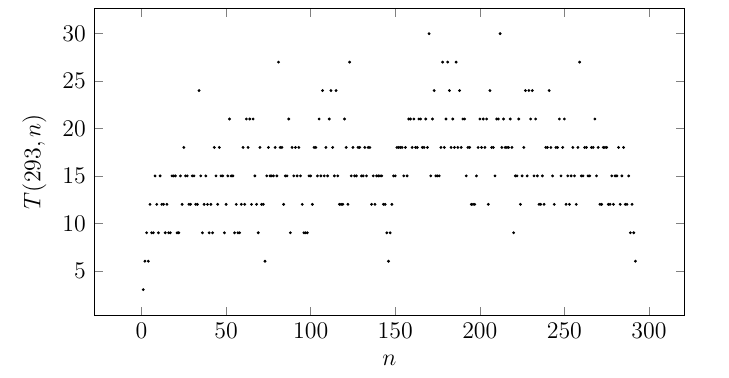
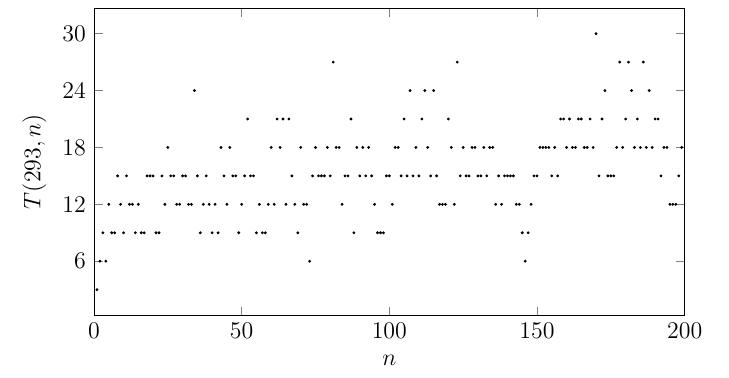
Before and after one commit to wcho21/drop, a LaTeX document (src/content/blog/_texfigs/2024/05/07/01/fig4.tex): part of the page, cut so that both start at the same text. Compiled offline with pdfLaTeX.

Commit message:
reduce graph samples

```diff
--- a/src/content/blog/_texfigs/2024/05/07/01/fig4.tex
+++ b/src/content/blog/_texfigs/2024/05/07/01/fig4.tex
@@ -11,7 +11,9 @@
       xlabel={$n$},
       ylabel={$T(293, n)$},
       xtick distance=50,
-      ytick distance=5,
+      ytick distance=6,
+      xmin=0,
+      xmax=200,
     ]
       \addplot[only marks,mark=*,mark size=0.5pt] table [x=n,y=T]{
         n   T
@@ -231,82 +219,3 @@
-        214 21
-        215 18
-        216 18
-        217 18
-        218 21
-        219 18
-        220 9
-        221 15
-        222 15
-        223 21
-        224 12
-        225 15
-        226 18
-        227 24
-        228 15
-        229 24
-        230 21
-        231 24
-        232 15
-        233 21
-        234 15
-        235 12
-        236 12
-        237 15
-        238 12
-        239 18
-        240 18
-        241 24
-        242 18
-        243 15
-        244 12
-        245 18
-        246 18
-        247 21
-        248 15
-        249 18
-        250 21
-        251 12
-        252 15
-        253 12
-        254 15
-        255 18
-        256 15
-        257 12
-        258 18
-        259 27
-        260 15
-        261 15
-        262 18
-        263 18
-        264 15
-        265 15
-        266 18
-        267 18
-        268 21
-        269 15
-        270 18
-        271 12
-        272 12
-        273 18
-        274 18
-        275 18
-        276 12
-        277 12
-        278 15
-        279 12
-        280 15
-        281 15
-        282 18
-        283 12
-        284 15
-        285 18
-        286 12
-        287 12
-        288 15
-        289 9
-        290 12
-        291 9
-        292 6
       };
     \end{axis}
   \end{tikzpicture}
```
Also changed, not shown: src/content/blog/_texfigs/2024/05/07/01/fig4.svg, src/content/blog/_texfigs/2024/05/07/01/fig4.tex (14 more changed lines).
